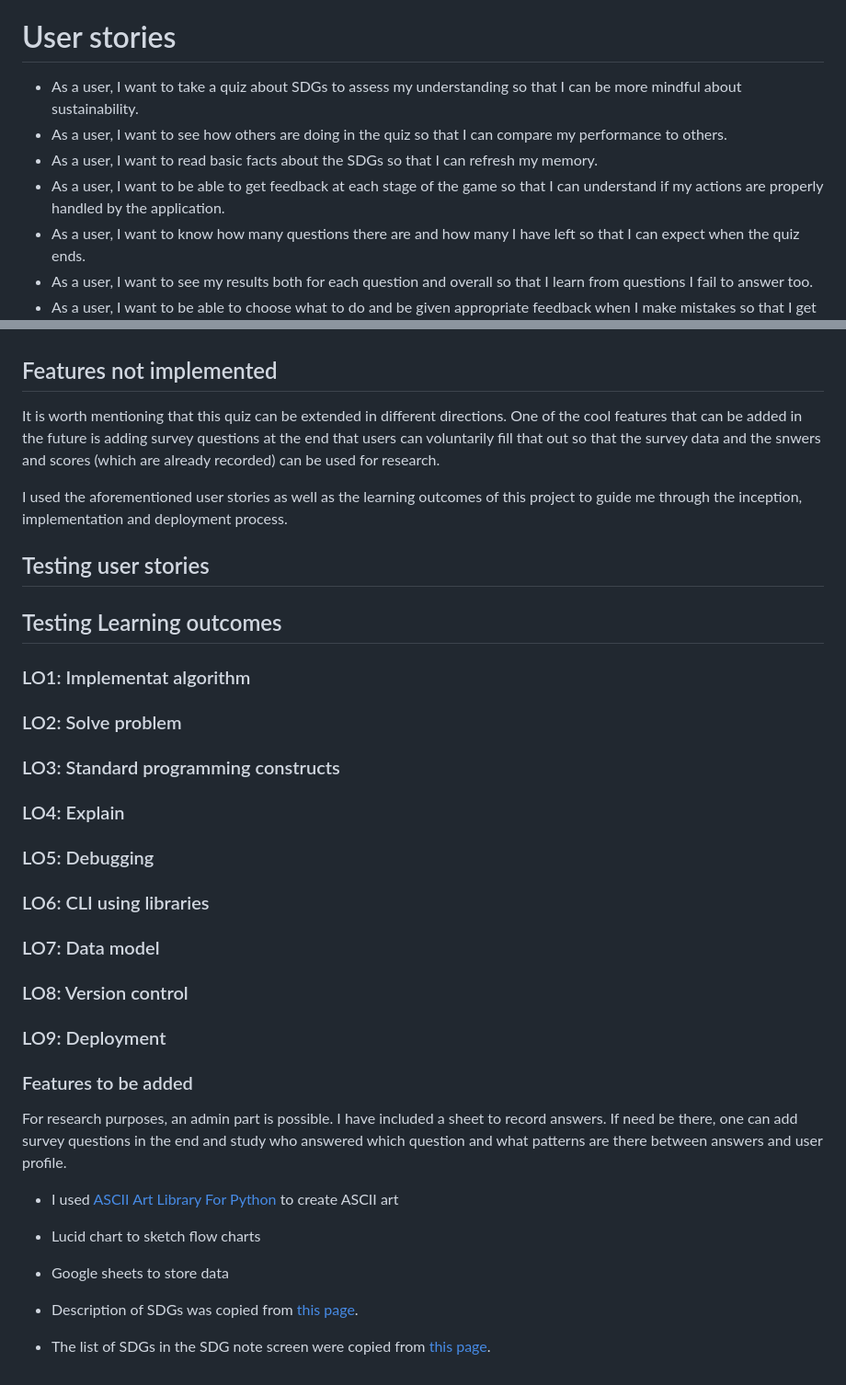
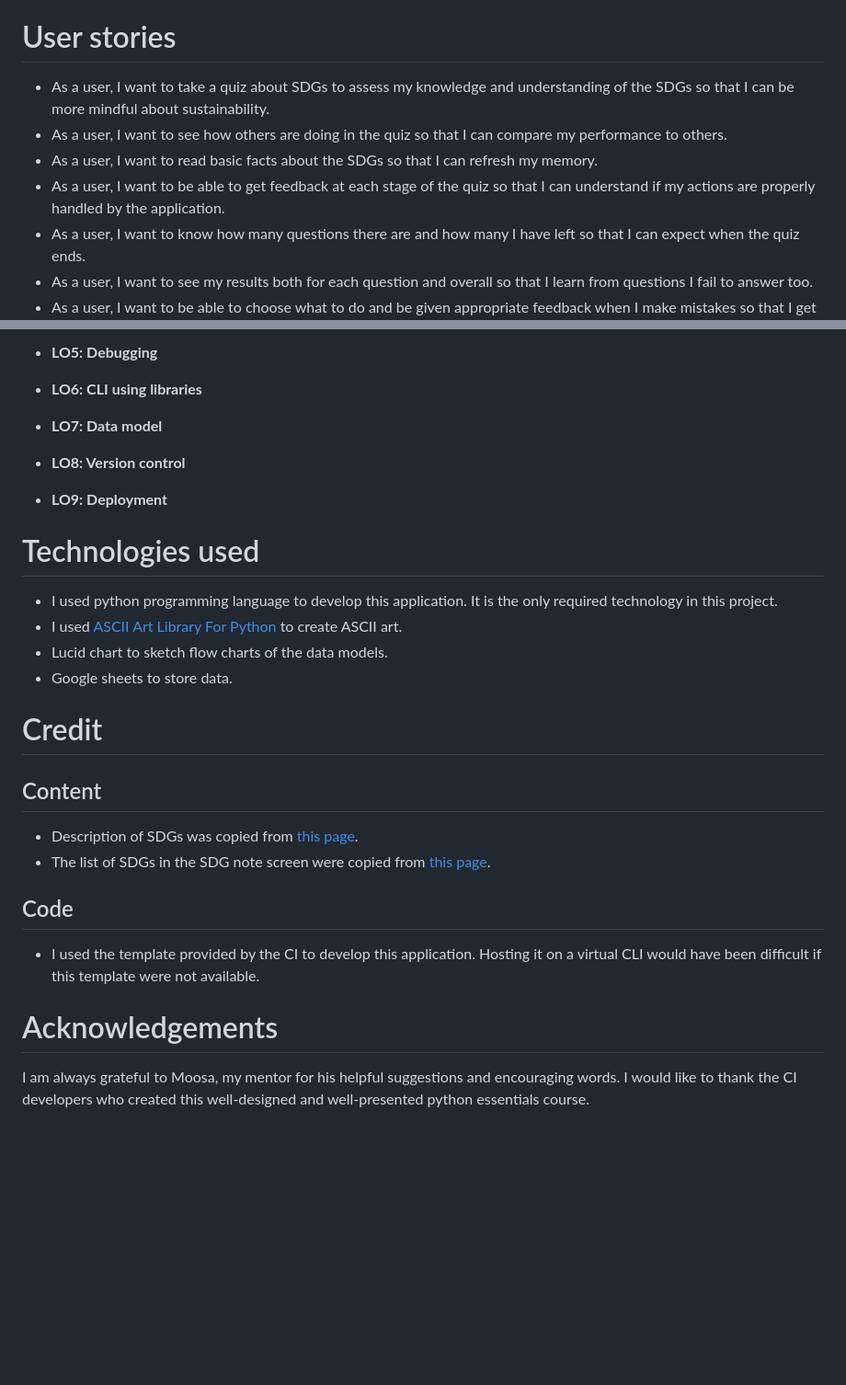
Before and after one commit to Amareteklay/sdg-quiz, a Markdown page: README.md, 2 parts joined by grey strips. Shown: that part at 92% size. GitHub-like rendering; blank space fills up the shorter version.

```diff
--- a/README.md
+++ b/README.md
@@ -16,10 +16,10 @@ By taking the SDG Quiz, individuals can have an idea of *how much they know* the
 
 # User stories
 
-- As a user, I want to take a quiz about SDGs to assess my understanding so that I can be more mindful about sustainability.
+- As a user, I want to take a quiz about SDGs to assess my knowledge and understanding of the SDGs so that I can be more mindful about sustainability.
 - As a user, I want to see how others are doing in the quiz so that I can compare my performance to others.
 - As a user, I want to read basic facts about the SDGs so that I can refresh my memory.
-- As a user, I want to be able to get feedback at each stage of the game so that I can understand if my actions are properly handled by the application.
+- As a user, I want to be able to get feedback at each stage of the quiz so that I can understand if my actions are properly handled by the application.
 - As a user, I want to know how many questions there are and how many I have left so that I can expect when the quiz ends.
 - As a user, I want to see my results both for each question and overall so that I learn from questions I fail to answer too.
 - As a user, I want to be able to choose what to do and be given appropriate feedback when I make mistakes so that I get the best out of the quiz.
@@ -86,49 +128,31 @@ As a part of the main menu, the user has an option to exit the application. Once
+- **LO5: Debugging**
+
+
+- **LO6: CLI using libraries**
+
+
+- **LO7: Data model**
+
+
+- **LO8: Version control**
+
+
+- **LO9: Deployment**
 
 
 
-## Features not implemented
-It is worth mentioning that this quiz can be extended in different directions. One of the cool features that can be added in the future is adding survey questions at the end that users can voluntarily fill that out so that the survey data and the snwers and scores (which are already recorded) can be used for research.
+# Technologies used
+- I used python programming language to develop this application. It is the only required technology in this project.
+- I used [ASCII Art Library For Python](https://pypi.org/project/art/) to create ASCII art.
+- Lucid chart to sketch flow charts of the data models.
+- Google sheets to store data.
 
-
-I used the aforementioned user stories as well as the learning outcomes of this project to guide me through the inception, implementation and deployment process.
-
-## Testing user stories
-
-
-## Testing Learning outcomes
-### LO1: Implementat algorithm
-
-### LO2: Solve problem
-
-
-### LO3: Standard programming constructs
-
-
-### LO4: Explain
-
-
-### LO5: Debugging
-
-
-### LO6: CLI using libraries
-
-
-### LO7: Data model
-
-
-### LO8: Version control
-
-
-### LO9: Deployment
-
-
-
-### Features to be added
-For research purposes, an admin part is possible. I have included a sheet to record answers. If need be there, one can add survey questions in the end and study who answered which question and what patterns are there between answers and user profile.
-
-- I used [ASCII Art Library For Python](https://pypi.org/project/art/) to create ASCII art
-- Lucid chart to sketch flow charts
-- Google sheets to store data
-
+# Credit
+## Content
 - Description of SDGs was copied from [this page](https://www.undp.org/sustainable-development-goals?utm_source=EN&utm_medium=GSR&utm_content=US_UNDP_PaidSearch_Brand_English&utm_campaign=CENTRAL&c_src=CENTRAL&c_src2=GSR&gclid=Cj0KCQjw3IqSBhCoARIsAMBkTb3nuP_n4d0SmgyXs19VU0vFHfZphewUCOk3J0hHHeh8Gv17Xt6I1g4aAk-fEALw_wcB).
 - The list of SDGs in the SDG note screen were copied from [this page](https://www.un.org/development/desa/disabilities/envision2030.html).
+## Code
+- I used the template provided by the CI to develop this application. Hosting it on a virtual CLI would have been difficult if this template were not available.
+
+# Acknowledgements
+I am always grateful to Moosa, my mentor for his helpful suggestions and encouraging words. I would like to thank the CI developers who created this well-designed and well-presented python essentials course.
```
Also changed, not shown: other parts of README.md (+42 -0 lines), assets/images/pep8_check1.jpg (added), assets/images/pep8_check2.jpg (added), 2 other files.
